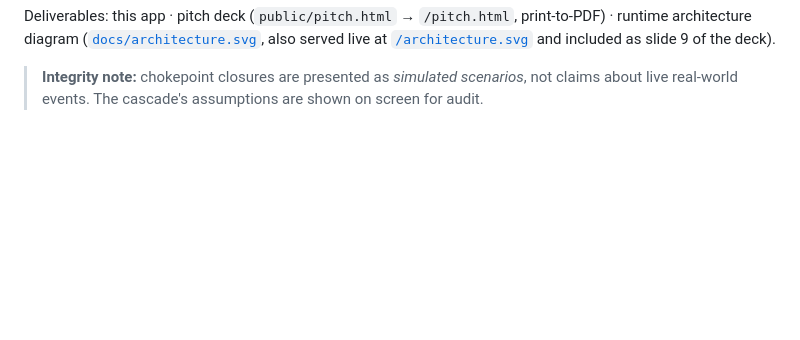
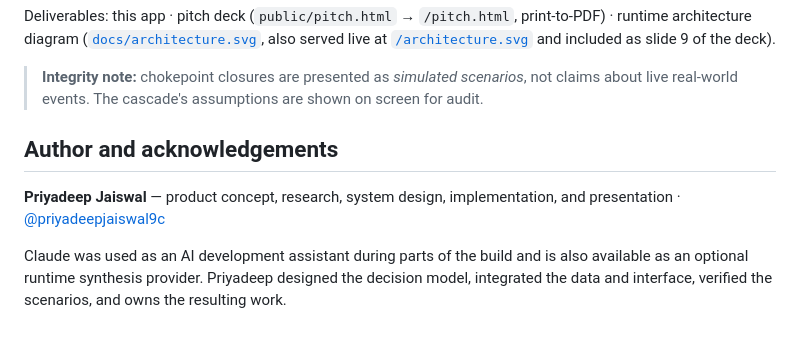
Before and after one commit to priyadeepjaiswal9c/meridian, a Markdown page: README.md, the part around the change. Drawn GitHub-style; blank space fills up the shorter version.

Commit message:
docs: improve GitHub project presentation

```diff
--- a/README.md
+++ b/README.md
@@ -90,3 +90,9 @@ of the deck).
 
 > **Integrity note:** chokepoint closures are presented as *simulated scenarios*, not claims about
 > live real-world events. The cascade's assumptions are shown on screen for audit.
+
+## Author and acknowledgements
+
+**Priyadeep Jaiswal** — product concept, research, system design, implementation, and presentation · [@priyadeepjaiswal9c](https://github.com/priyadeepjaiswal9c)
+
+Claude was used as an AI development assistant during parts of the build and is also available as an optional runtime synthesis provider. Priyadeep designed the decision model, integrated the data and interface, verified the scenarios, and owns the resulting work.
```
